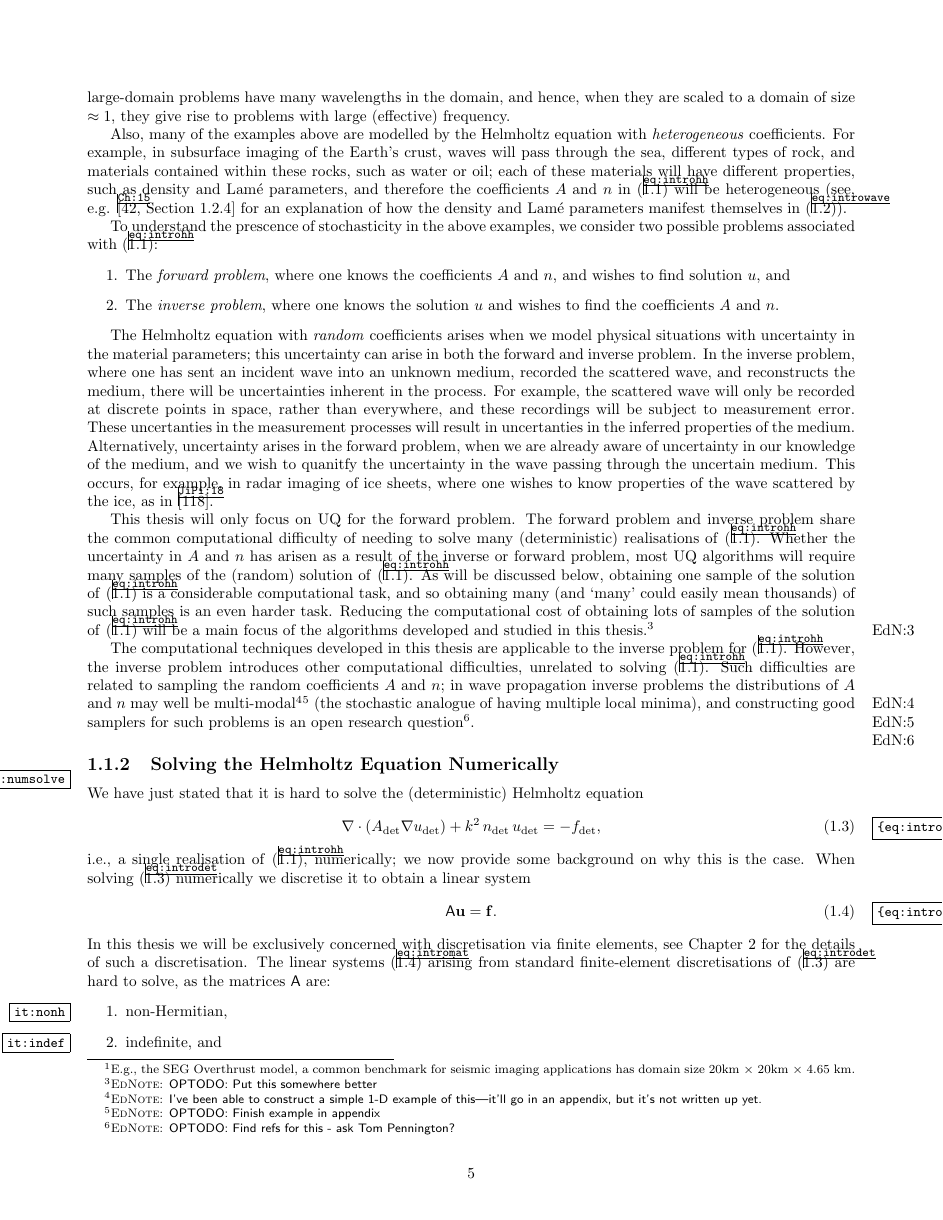
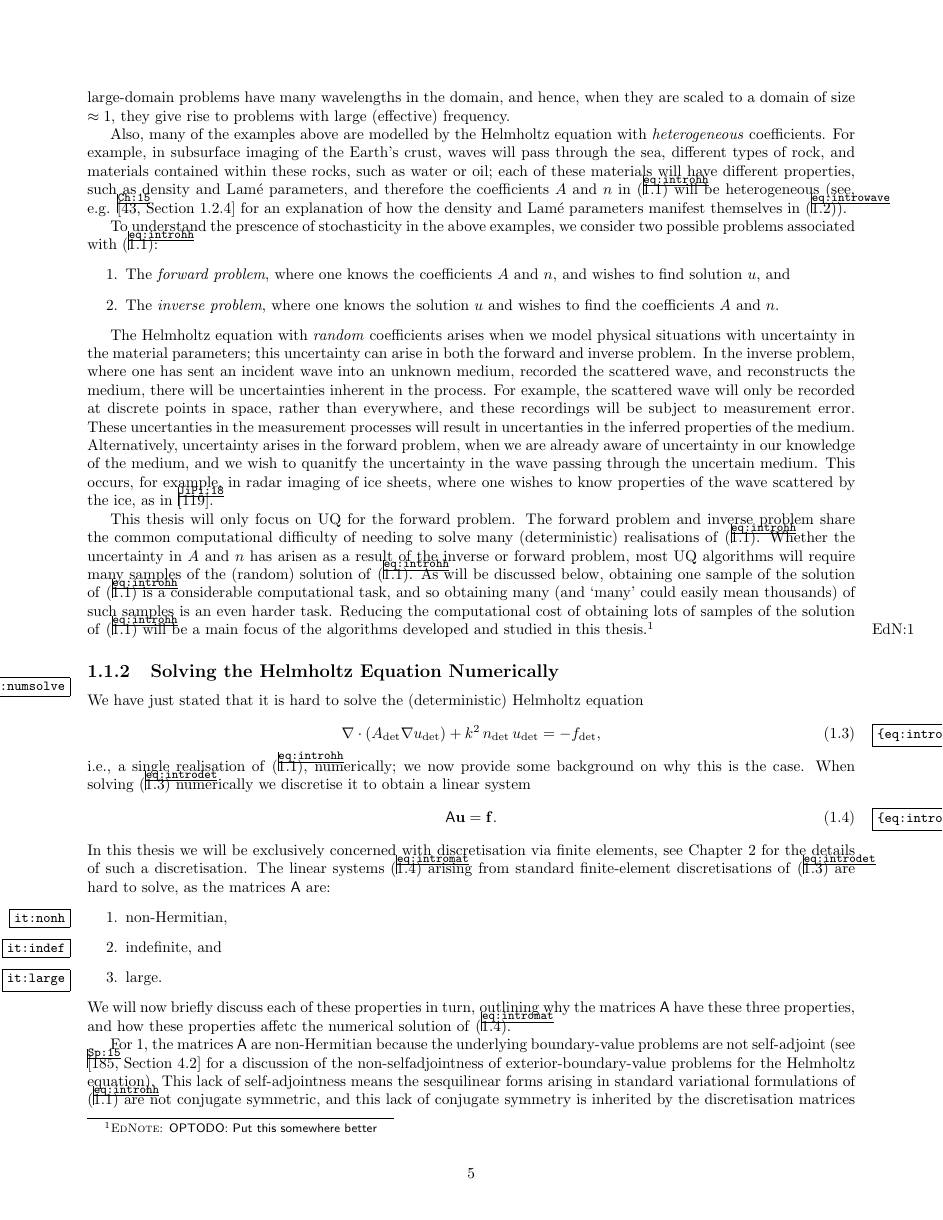
Before and after one commit to orpembery/thesis, a LaTeX thesis (thesis.tex, which reads introduction.tex): page 6 of 187. Compiled offline with pdfLaTeX.

Commit message:
Some changes

```diff
--- a/introduction.tex
+++ b/introduction.tex
@@ -20,7 +19,7 @@ A mathematical and computational motivation for studying \eqref{eq:introhh} is t
 
 We now consider three characteristics of the above examples that will drive the theoretical and computational work in this thesis: high effective frequency, heterogeneity, and stochasticity.
 
-The real-life examples above can have high effective frequency, that is, the wavenumber $k$ is large. The wavenumber may be large because the physical frequency is large (as in, for example non-destructive testing, where waves of frequency $1\times10^5$--$2\times10^7$ Hz (see, e.g., \cite{Bi}) are passed through materials to image their interior), or because the waves are low-frequency, but propagate over a large domain (as in seismic imaging, where the wave frequencies are in the range 1-100 Hz (see, e.g., \cite{Sc}) but the domain of interest is on the kilometre scale\optodo{Put in ref for Overthrust}\footnote{E.g., the SEG Overthrust model, a common benchmark for seismic imaging applications has domain size 20km $\times$ 20km $\times$ 4.65 km.}. These low-frequency, large-domain problems have many wavelengths in the domain, and hence, when they are scaled to a domain of size $\approx 1,$ they give rise to problems with large (effective) frequency.
+The real-life examples above can have high effective frequency, that is, the wavenumber $k$ is large. The wavenumber may be large because the physical frequency is large (as in, for example non-destructive testing, where waves of frequency $1\times10^5$--$2\times10^7$ Hz (see, e.g., \cite{Bi}) are passed through materials to image their interior), or because the waves are low-frequency, but propagate over a large domain (as in seismic imaging, where the wave frequencies are in the range 1-100 Hz (see, e.g., \cite{Sc}) but the domain of interest is on the kilometre scale\footnote{E.g., the SEG Overthrust model \cite{AmBrKu:97}, a common benchmark for seismic imaging applications, has domain size 20km $\times$ 20km $\times$ 4.65 km.}. These low-frequency, large-domain problems have many wavelengths in the domain, and hence, when they are scaled to a domain of size $\approx 1,$ they give rise to problems with large (effective) frequency.
 
 Also, many of the examples above are modelled by the Helmholtz equation with \emph{heterogeneous} coefficients. For example, in subsurface imaging of the Earth's crust, waves will pass through the sea, different types of rock, and materials contained within these rocks, such as water or oil; each of these materials will have different properties, such as density and Lam\'e parameters, and therefore the coefficients $A$ and $n$ in \eqref{eq:introhh} will be heterogeneous (see, e.g. \cite[Section 1.2.4]{Ch:15} for an explanation of how the density and Lam\'e parameters manifest themselves in \eqref{eq:introwave}).
 
@@ -32,9 +31,7 @@ To understand the prescence of stochasticity in the above examples, we consider
 
 The Helmholtz equation with \emph{random} coefficients arises when we model physical situations with uncertainty in the material parameters; this uncertainty can arise in both the forward and inverse problem. In the inverse problem, where one has sent an incident wave into an unknown medium, recorded the scattered wave, and reconstructs the medium, there will be uncertainties inherent in the process. For example, the scattered wave will only be recorded at discrete points in space, rather than everywhere, and these recordings will be subject to measurement error. These uncertanties in the measurement processes will result in uncertanties in the inferred properties of the medium. Alternatively, uncertainty arises in the forward problem, when we are already aware of uncertainty in our knowledge of the medium, and we wish to quanitfy the uncertainty in the wave passing through the uncertain medium. This occurs, for example, in radar imaging of ice sheets, where one wishes to know properties of the wave scattered by the ice, as in \cite{JiPi:18}.
 
-This thesis will only focus on UQ for the forward problem. The forward problem and inverse problem share the common computational difficulty of needing to solve many (deterministic) realisations of \eqref{eq:introhh}. Whether the uncertainty in $A$ and $n$ has arisen as a result of the inverse or forward problem, most UQ algorithms will require many samples of the (random) solution of \eqref{eq:introhh}. As will be discussed below, obtaining one sample of the solution of \eqref{eq:introhh} is a considerable computational task, and so obtaining many (and `many' could easily mean thousands) of such samples is an even harder task. Reducing the computational cost of obtaining lots of samples of the solution of \eqref{eq:introhh} will be a main focus of the algorithms developed and studied in this thesis.\optodo{Put this somewhere better}
-
-The computational techniques developed in this thesis are applicable to the inverse problem for \eqref{eq:introhh}. However, the inverse problem introduces other computational difficulties, unrelated to solving \eqref{eq:introhh}. Such difficulties are related to sampling the random coefficients $A$ and $n$; in wave propagation inverse problems the distributions of $A$ and $n$ may well be multi-modal\ednote{I've been able to construct a simple 1-D example of this---it'll go in an appendix, but it's not written up yet.}\optodo{Finish example in appendix} (the stochastic analogue of having multiple local minima), and constructing good samplers for such problems is an open research question\optodo{Find refs for this - ask Tom Pennington?}.
+This thesis will only focus on UQ for the forward problem. The forward problem and inverse problem share the common computational difficulty of needing to solve many (deterministic) realisations of \eqref{eq:introhh}. Whether the uncertainty in $A$ and $n$ has arisen as a result of the inverse or forward problem, most UQ algorithms will require many samples of the (random) solution of \eqref{eq:introhh}. As will be discussed below, obtaining one sample of the solution of \eqref{eq:introhh} is a considerable computational task, and so obtaining many (and `many' could easily mean thousands) of such samples is an even harder task. Reducing the computational cost of obtaining lots of samples of the solution of \eqref{eq:introhh} will be a main focus of the algorithms developed and studied in this thesis.\optodo{Put this somewhere better} %The computational techniques developed in this thesis are applicable to the inverse problem for \eqref{eq:introhh}. However, the inverse problem introduces other computational difficulties, unrelated to solving \eqref{eq:introhh},  Such difficulties are related to sampling the random coefficients $A$ and $n$, e.g., in wave propagation inverse problems the distributions of $A$ and $n$ may well be multi-modal.
 
 \subsection{Solving the Helmholtz Equation Numerically}\label{sec:numsolve}
 
```
Also changed, not shown: biblio_thesis.bib (+8 -0 lines), introduction.tex (1 more changed lines).
